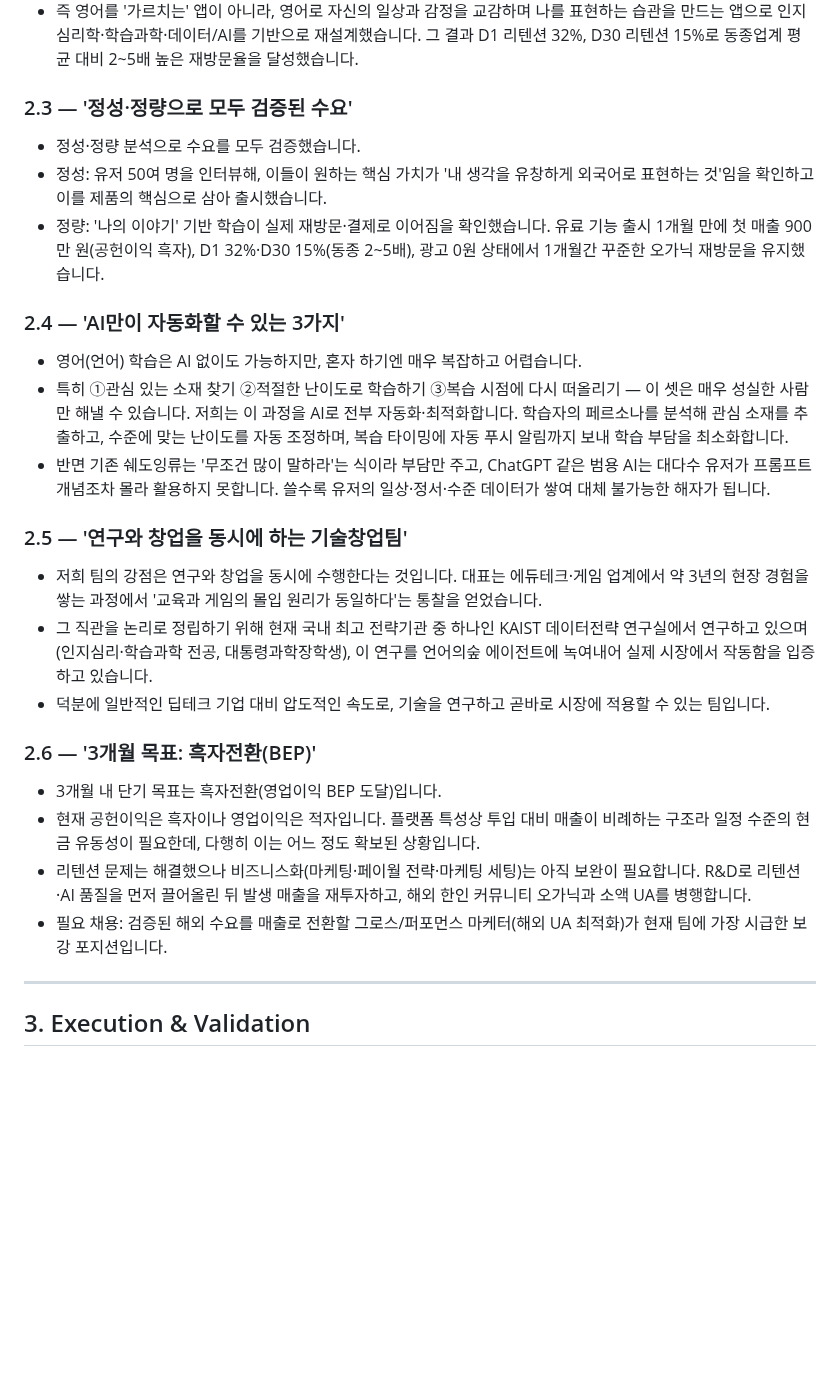
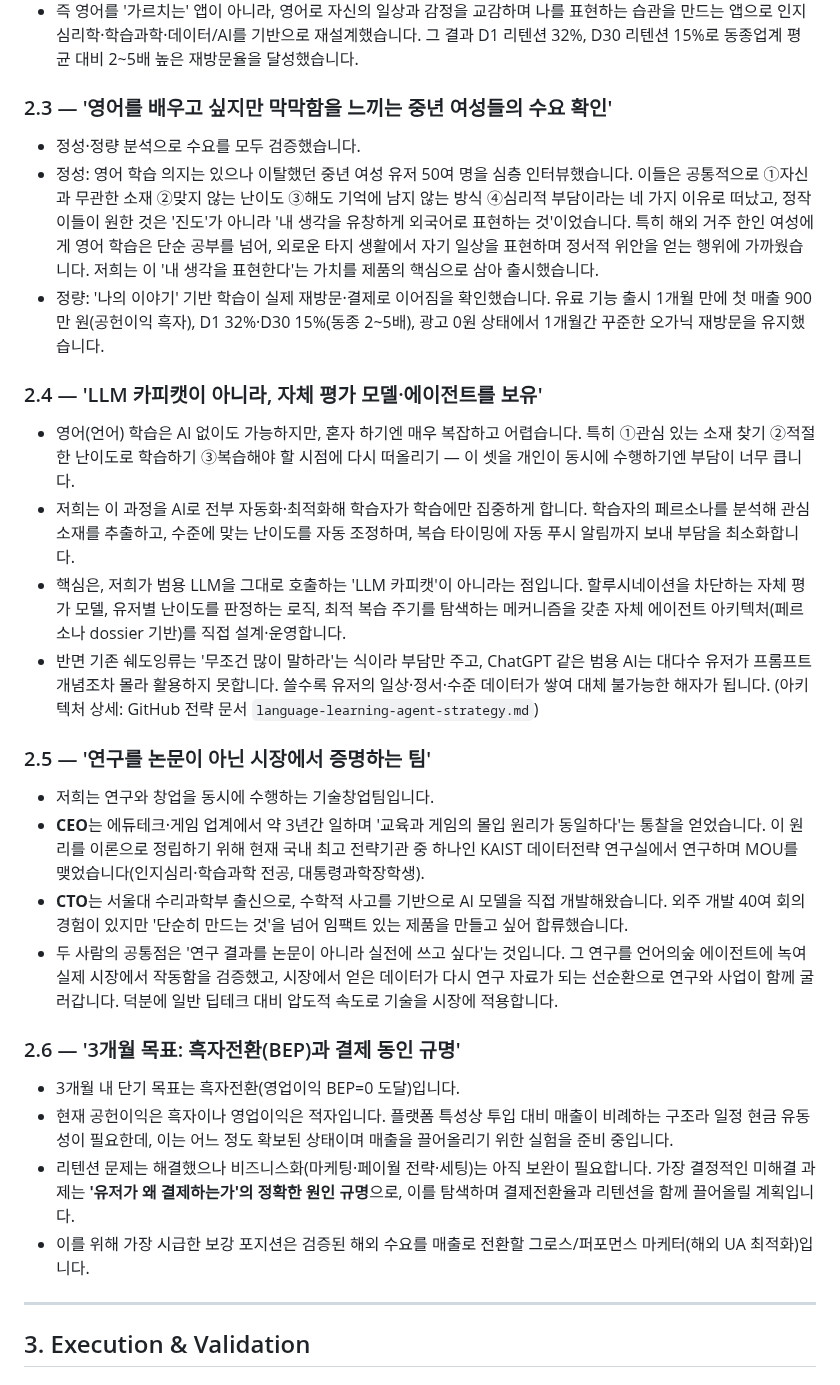
Before and after one commit to chanjoonglee-cell/ReelsMaking, a Markdown page: sparklabs/draft-answers.md, the part around the change. Drawn GitHub-style; blank space fills up the shorter version.

Commit message:
Strengthen 2.3-2.6 per founder feedback
2.3: expand qualitative evidence (interview pains, emotional-care
insight). 2.4: emphasize proprietary eval model/agent vs LLM copycat.
2.5: sharpen CEO/CTO storyline and research-to-market flywheel. 2.6:
add 'why do users pay' as the key open question.

Co-Authored-By: Claude Opus 4.8 <noreply@anthropic.com>
Claude-Session: https://claude.ai/code/session_01W1JfythW5wDaX1ceMooboB

```diff
--- a/sparklabs/draft-answers.md
+++ b/sparklabs/draft-answers.md
@@ -18,26 +18,28 @@
 - ①유저가 오늘의 일상·사진을 기록하면 ②AI가 관심사·난이도·오류 패턴을 분석해 배우고 싶은 문장을 제시하고 ③영어로 표현하는 과정에서 즉각 교정합니다. 핵심은 두 가지입니다. 남이 아닌 '나의 이야기'를 소재로 흥미를 유발하고, 공부하는 느낌이 아니라 실제로 기억에 남는 인출 기반 학습으로 적은 시간으로도 깊게 각인시킵니다.
 - 즉 영어를 '가르치는' 앱이 아니라, 영어로 자신의 일상과 감정을 교감하며 나를 표현하는 습관을 만드는 앱으로 인지심리학·학습과학·데이터/AI를 기반으로 재설계했습니다. 그 결과 D1 리텐션 32%, D30 리텐션 15%로 동종업계 평균 대비 2~5배 높은 재방문율을 달성했습니다.
 
-### 2.3 — '정성·정량으로 모두 검증된 수요'
+### 2.3 — '영어를 배우고 싶지만 막막함을 느끼는 중년 여성들의 수요 확인'
 - 정성·정량 분석으로 수요를 모두 검증했습니다.
-- 정성: 유저 50여 명을 인터뷰해, 이들이 원하는 핵심 가치가 '내 생각을 유창하게 외국어로 표현하는 것'임을 확인하고 이를 제품의 핵심으로 삼아 출시했습니다.
+- 정성: 영어 학습 의지는 있으나 이탈했던 중년 여성 유저 50여 명을 심층 인터뷰했습니다. 이들은 공통적으로 ①자신과 무관한 소재 ②맞지 않는 난이도 ③해도 기억에 남지 않는 방식 ④심리적 부담이라는 네 가지 이유로 떠났고, 정작 이들이 원한 것은 '진도'가 아니라 '내 생각을 유창하게 외국어로 표현하는 것'이었습니다. 특히 해외 거주 한인 여성에게 영어 학습은 단순 공부를 넘어, 외로운 타지 생활에서 자기 일상을 표현하며 정서적 위안을 얻는 행위에 가까웠습니다. 저희는 이 '내 생각을 표현한다'는 가치를 제품의 핵심으로 삼아 출시했습니다.
 - 정량: '나의 이야기' 기반 학습이 실제 재방문·결제로 이어짐을 확인했습니다. 유료 기능 출시 1개월 만에 첫 매출 900만 원(공헌이익 흑자), D1 32%·D30 15%(동종 2~5배), 광고 0원 상태에서 1개월간 꾸준한 오가닉 재방문을 유지했습니다.
 
-### 2.4 — 'AI만이 자동화할 수 있는 3가지'
-- 영어(언어) 학습은 AI 없이도 가능하지만, 혼자 하기엔 매우 복잡하고 어렵습니다.
-- 특히 ①관심 있는 소재 찾기 ②적절한 난이도로 학습하기 ③복습 시점에 다시 떠올리기 — 이 셋은 매우 성실한 사람만 해낼 수 있습니다. 저희는 이 과정을 AI로 전부 자동화·최적화합니다. 학습자의 페르소나를 분석해 관심 소재를 추출하고, 수준에 맞는 난이도를 자동 조정하며, 복습 타이밍에 자동 푸시 알림까지 보내 학습 부담을 최소화합니다.
-- 반면 기존 쉐도잉류는 '무조건 많이 말하라'는 식이라 부담만 주고, ChatGPT 같은 범용 AI는 대다수 유저가 프롬프트 개념조차 몰라 활용하지 못합니다. 쓸수록 유저의 일상·정서·수준 데이터가 쌓여 대체 불가능한 해자가 됩니다.
+### 2.4 — 'LLM 카피캣이 아니라, 자체 평가 모델·에이전트를 보유'
+- 영어(언어) 학습은 AI 없이도 가능하지만, 혼자 하기엔 매우 복잡하고 어렵습니다. 특히 ①관심 있는 소재 찾기 ②적절한 난이도로 학습하기 ③복습해야 할 시점에 다시 떠올리기 — 이 셋을 개인이 동시에 수행하기엔 부담이 너무 큽니다.
+- 저희는 이 과정을 AI로 전부 자동화·최적화해 학습자가 학습에만 집중하게 합니다. 학습자의 페르소나를 분석해 관심 소재를 추출하고, 수준에 맞는 난이도를 자동 조정하며, 복습 타이밍에 자동 푸시 알림까지 보내 부담을 최소화합니다.
+- 핵심은, 저희가 범용 LLM을 그대로 호출하는 'LLM 카피캣'이 아니라는 점입니다. 할루시네이션을 차단하는 자체 평가 모델, 유저별 난이도를 판정하는 로직, 최적 복습 주기를 탐색하는 메커니즘을 갖춘 자체 에이전트 아키텍처(페르소나 dossier 기반)를 직접 설계·운영합니다.
+- 반면 기존 쉐도잉류는 '무조건 많이 말하라'는 식이라 부담만 주고, ChatGPT 같은 범용 AI는 대다수 유저가 프롬프트 개념조차 몰라 활용하지 못합니다. 쓸수록 유저의 일상·정서·수준 데이터가 쌓여 대체 불가능한 해자가 됩니다. (아키텍처 상세: GitHub 전략 문서 `language-learning-agent-strategy.md`)
 
-### 2.5 — '연구와 창업을 동시에 하는 기술창업팀'
-- 저희 팀의 강점은 연구와 창업을 동시에 수행한다는 것입니다. 대표는 에듀테크·게임 업계에서 약 3년의 현장 경험을 쌓는 과정에서 '교육과 게임의 몰입 원리가 동일하다'는 통찰을 얻었습니다.
-- 그 직관을 논리로 정립하기 위해 현재 국내 최고 전략기관 중 하나인 KAIST 데이터전략 연구실에서 연구하고 있으며(인지심리·학습과학 전공, 대통령과학장학생), 이 연구를 언어의숲 에이전트에 녹여내어 실제 시장에서 작동함을 입증하고 있습니다.
-- 덕분에 일반적인 딥테크 기업 대비 압도적인 속도로, 기술을 연구하고 곧바로 시장에 적용할 수 있는 팀입니다.
+### 2.5 — '연구를 논문이 아닌 시장에서 증명하는 팀'
+- 저희는 연구와 창업을 동시에 수행하는 기술창업팀입니다.
+- **CEO**는 에듀테크·게임 업계에서 약 3년간 일하며 '교육과 게임의 몰입 원리가 동일하다'는 통찰을 얻었습니다. 이 원리를 이론으로 정립하기 위해 현재 국내 최고 전략기관 중 하나인 KAIST 데이터전략 연구실에서 연구하며 MOU를 맺었습니다(인지심리·학습과학 전공, 대통령과학장학생).
+- **CTO**는 서울대 수리과학부 출신으로, 수학적 사고를 기반으로 AI 모델을 직접 개발해왔습니다. 외주 개발 40여 회의 경험이 있지만 '단순히 만드는 것'을 넘어 임팩트 있는 제품을 만들고 싶어 합류했습니다.
+- 두 사람의 공통점은 '연구 결과를 논문이 아니라 실전에 쓰고 싶다'는 것입니다. 그 연구를 언어의숲 에이전트에 녹여 실제 시장에서 작동함을 검증했고, 시장에서 얻은 데이터가 다시 연구 자료가 되는 선순환으로 연구와 사업이 함께 굴러갑니다. 덕분에 일반 딥테크 대비 압도적 속도로 기술을 시장에 적용합니다.
 
-### 2.6 — '3개월 목표: 흑자전환(BEP)'
-- 3개월 내 단기 목표는 흑자전환(영업이익 BEP 도달)입니다.
-- 현재 공헌이익은 흑자이나 영업이익은 적자입니다. 플랫폼 특성상 투입 대비 매출이 비례하는 구조라 일정 수준의 현금 유동성이 필요한데, 다행히 이는 어느 정도 확보된 상황입니다.
-- 리텐션 문제는 해결했으나 비즈니스화(마케팅·페이월 전략·마케팅 세팅)는 아직 보완이 필요합니다. R&D로 리텐션·AI 품질을 먼저 끌어올린 뒤 발생 매출을 재투자하고, 해외 한인 커뮤니티 오가닉과 소액 UA를 병행합니다.
-- 필요 채용: 검증된 해외 수요를 매출로 전환할 그로스/퍼포먼스 마케터(해외 UA 최적화)가 현재 팀에 가장 시급한 보강 포지션입니다.
+### 2.6 — '3개월 목표: 흑자전환(BEP)과 결제 동인 규명'
+- 3개월 내 단기 목표는 흑자전환(영업이익 BEP=0 도달)입니다.
+- 현재 공헌이익은 흑자이나 영업이익은 적자입니다. 플랫폼 특성상 투입 대비 매출이 비례하는 구조라 일정 현금 유동성이 필요한데, 이는 어느 정도 확보된 상태이며 매출을 끌어올리기 위한 실험을 준비 중입니다.
+- 리텐션 문제는 해결했으나 비즈니스화(마케팅·페이월 전략·세팅)는 아직 보완이 필요합니다. 가장 결정적인 미해결 과제는 **'유저가 왜 결제하는가'의 정확한 원인 규명**으로, 이를 탐색하며 결제전환율과 리텐션을 함께 끌어올릴 계획입니다.
+- 이를 위해 가장 시급한 보강 포지션은 검증된 해외 수요를 매출로 전환할 그로스/퍼포먼스 마케터(해외 UA 최적화)입니다.
 
 ---
 
```
